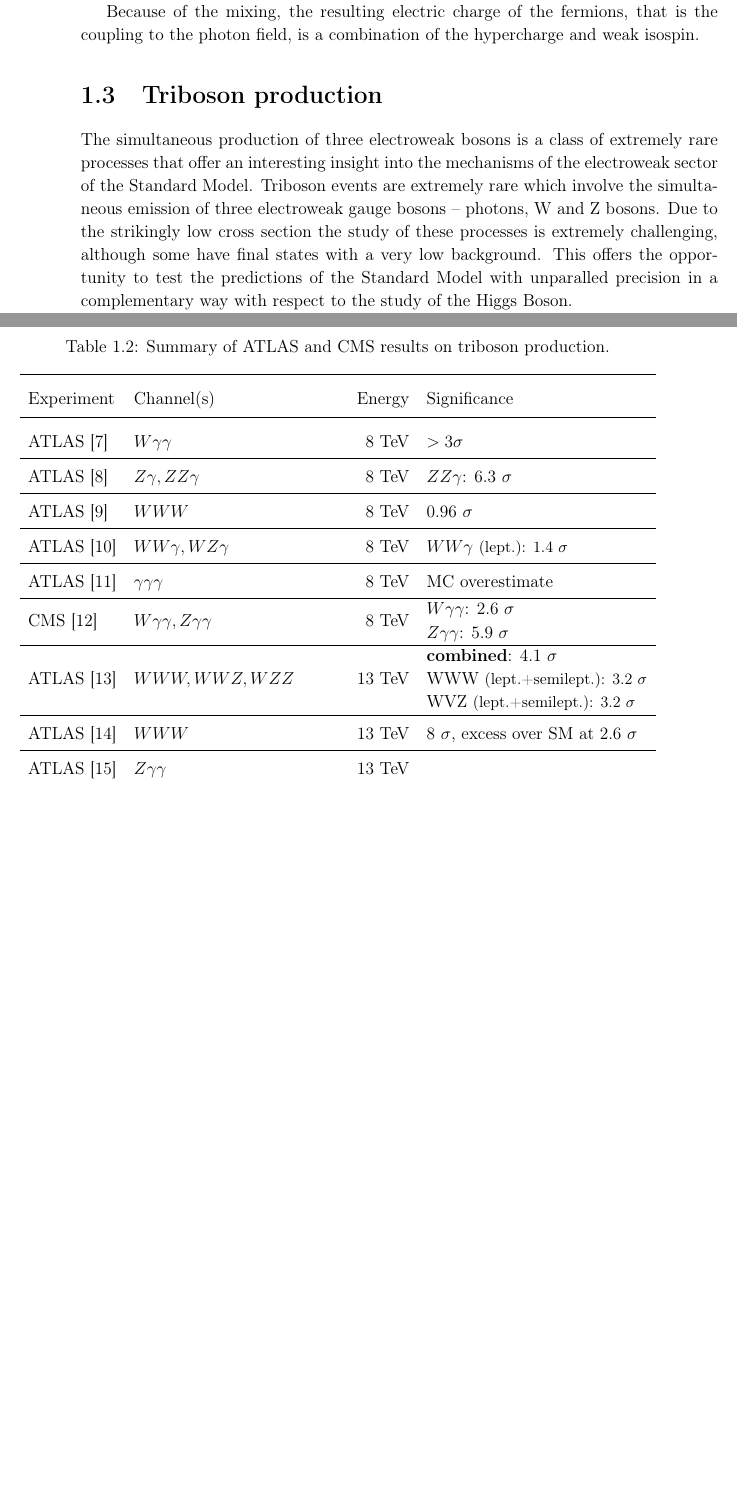
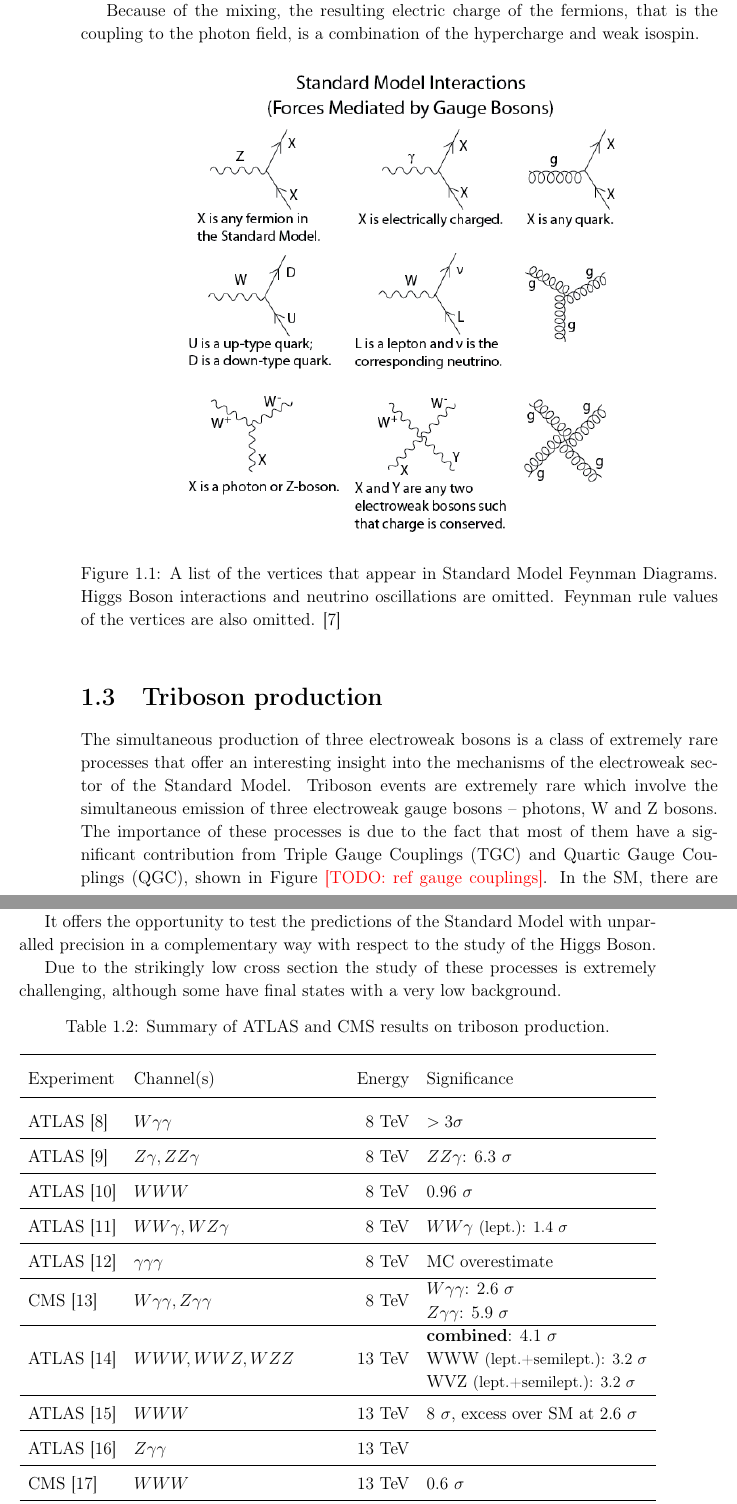
Before and after one commit to amecca/PhDThesis, a LaTeX thesis (thesis.tex, which reads bibliography/thesis.bib, body/introduction.tex): two parts of pages 13 and 14 of 34 before the commit and two parts of pages 13 and 14 of 36 after it, joined at a grey line, cut so that both start at the same text, the shorter picture padded with empty space. Compiled offline with pdfLaTeX.

Commit message:
Work on introduction

```diff
--- a/bibliography/thesis.bib
+++ b/bibliography/thesis.bib
@@ -435,0 +441 @@ journal = {Journal of Instrumentation}
+day    = {12},
--- a/body/introduction.tex
+++ b/body/introduction.tex
@@ -64,12 +64,24 @@ The remaining (unbroken) symmetry is U(1)$_Q$ $\otimes$ SU(2)$_L$.
 
 Because of the mixing, the resulting electric charge of the fermions, that is the coupling to the photon field, is a combination of the hypercharge and weak isospin.
 
+\begin{figure}[ht]
+\centering
+\includegraphics[width=0.75\textwidth]{Standard_Model_Feynman_Diagram_Vertices.png}
+\caption{A list of the vertices that appear in Standard Model Feynman Diagrams. Higgs Boson interactions and neutrino oscillations are omitted. Feynman rule values of the vertices are also omitted. \cite{wikipedia_SM_feynman_vertices}}
+\label{fig:SM_feynman_vertices}
+\end{figure}
+
 \section{Triboson production}
 The simultaneous production of three electroweak bosons is a class of extremely rare processes that offer an interesting insight into the mechanisms of the electroweak sector of the Standard Model.
 Triboson events are extremely rare which involve the simultaneous emission of three electroweak gauge bosons -- photons, W and Z bosons.
+The importance of these processes is due to the fact that most of them have a significant contribution from Triple Gauge Couplings (TGC) and Quartic Gauge Couplings (QGC), shown in Figure \todo{ref gauge couplings}.
+In the SM, there are only 4 \todo{check} QGC allowed between electroweack bosons: $W^\pm W^\mp W^\pm W^\mp$, $W^\pm W^\mp Z Z$, $W^\pm W^\mp Z \gamma$ and $W^\pm W^\mp \gamma \gamma$.
+\todo{Feynman diagrams for each process (?)}
+
+It offers the opportunity to test the predictions of the Standard Model with unparalled precision in a complementary way with respect to the study of the Higgs Boson.
+
 Due to the strikingly low cross section the study of these processes is extremely challenging,
 although some have final states with a very low background.
-This offers the opportunity to test the predictions of the Standard Model with unparalled precision in a complementary way with respect to the study of the Higgs Boson.
 
 \begin{table}[ht]
   \centering
```
Also changed, not shown: Figures/Standard_Model_Feynman_Diagram_Vertices.png (added), bibliography/thesis.bib (9 more changed lines).
